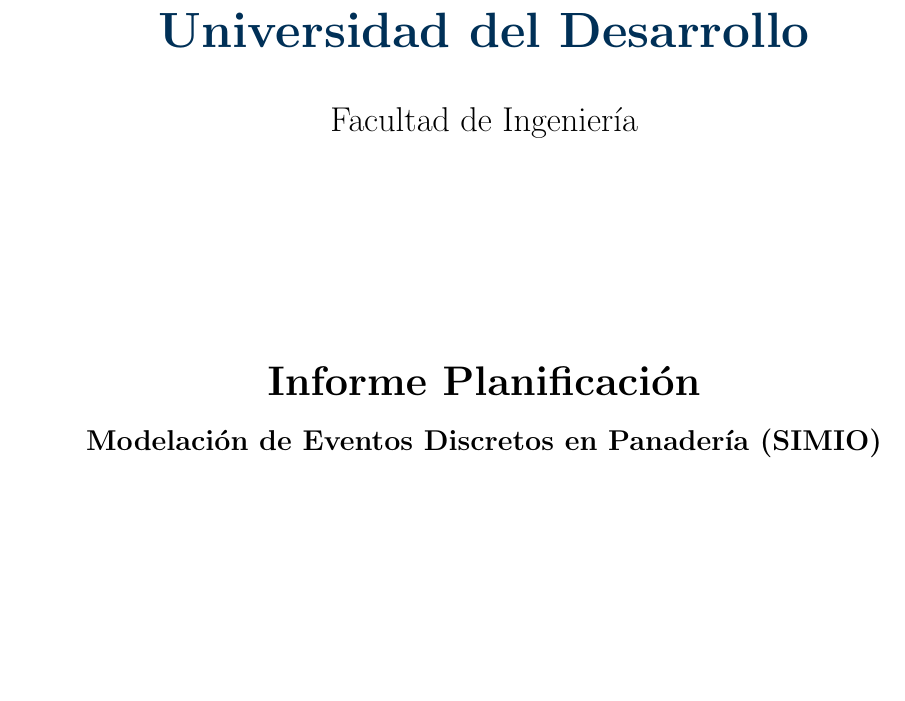
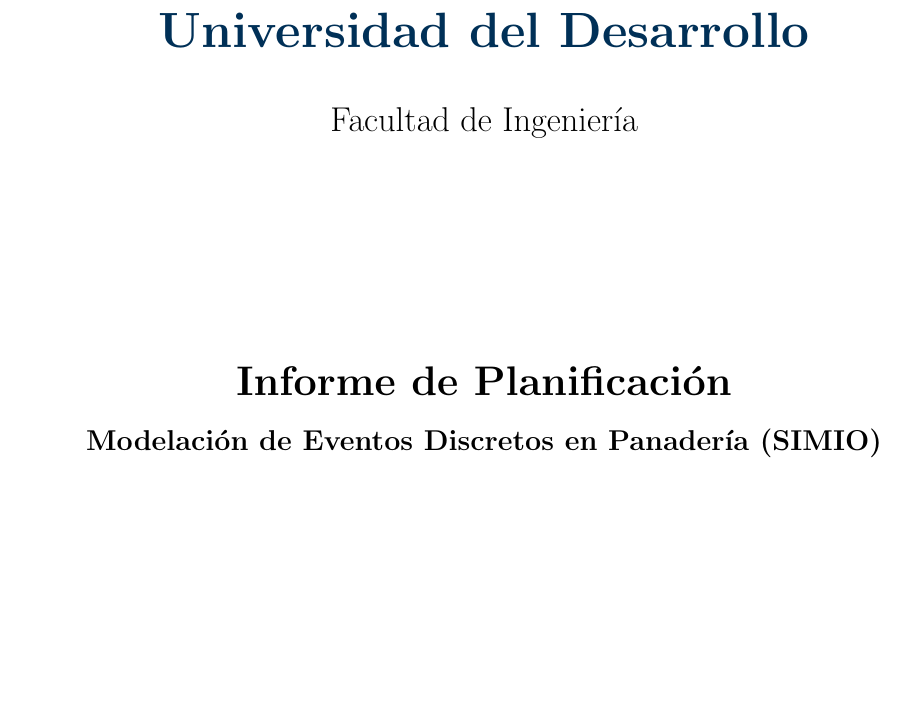
Before and after one commit to dcuerom/Capstone_simio, a LaTeX document (planificacion/informe_academico_hitos.tex): part of page 1 of 6, cut so that both start at the same text. Compiled offline with pdfLaTeX.

Commit message:
Inclusioń de informe

```diff
--- a/planificacion/informe_academico_hitos.tex
+++ b/planificacion/informe_academico_hitos.tex
@@ -36,7 +36,7 @@
     {\Huge \textbf{\textcolor{uddblue}{Universidad del Desarrollo}}}\\[1cm]
     {\LARGE Facultad de Ingeniería}\\[4cm]
 
-    {\huge \textbf{Informe Planificación}}\\[0.5cm]
+    {\huge \textbf{Informe de Planificación}}\\[0.5cm]
     {\Large \textbf{Modelación de Eventos Discretos en Panadería (SIMIO)}}\\[6cm]
 
     \vfill
```
